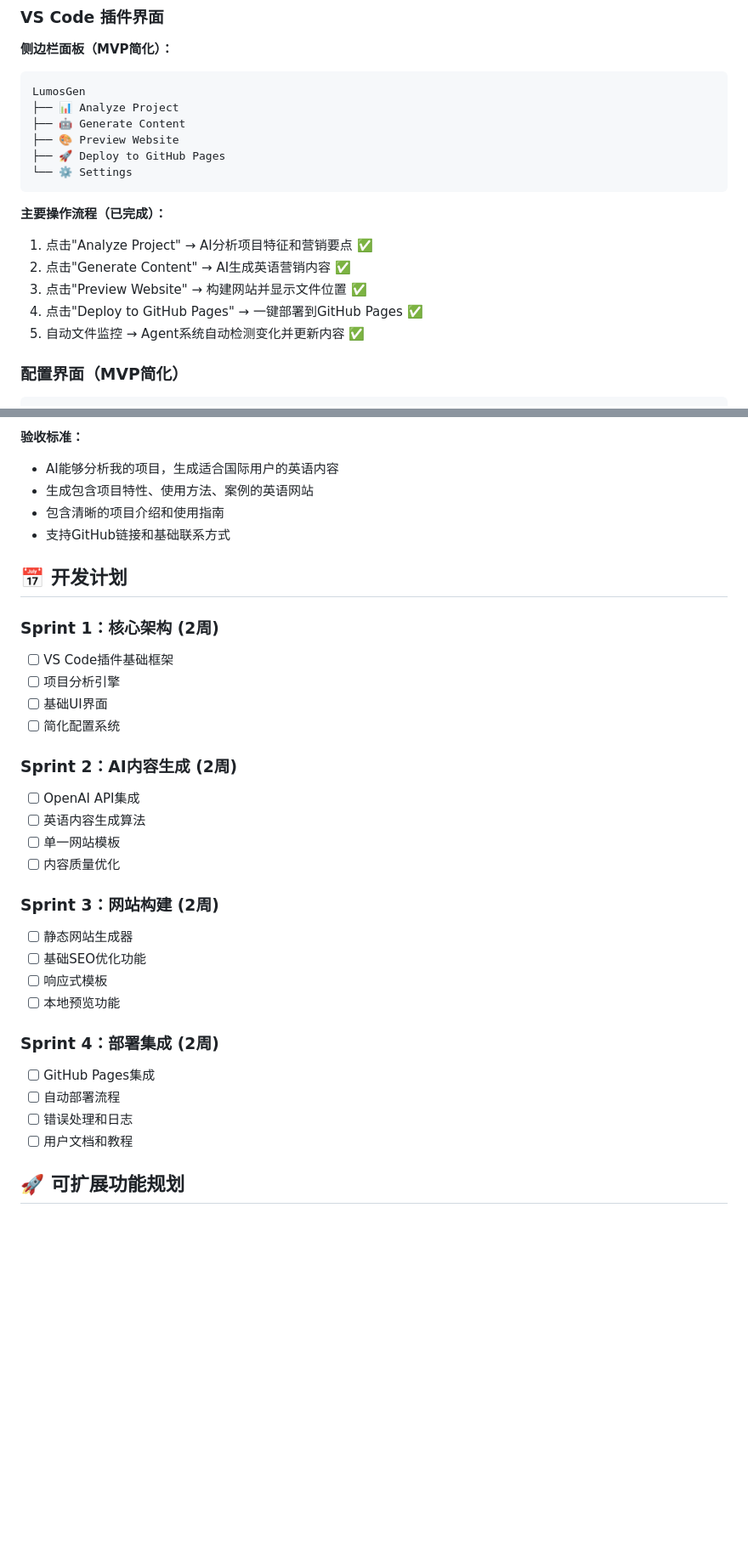
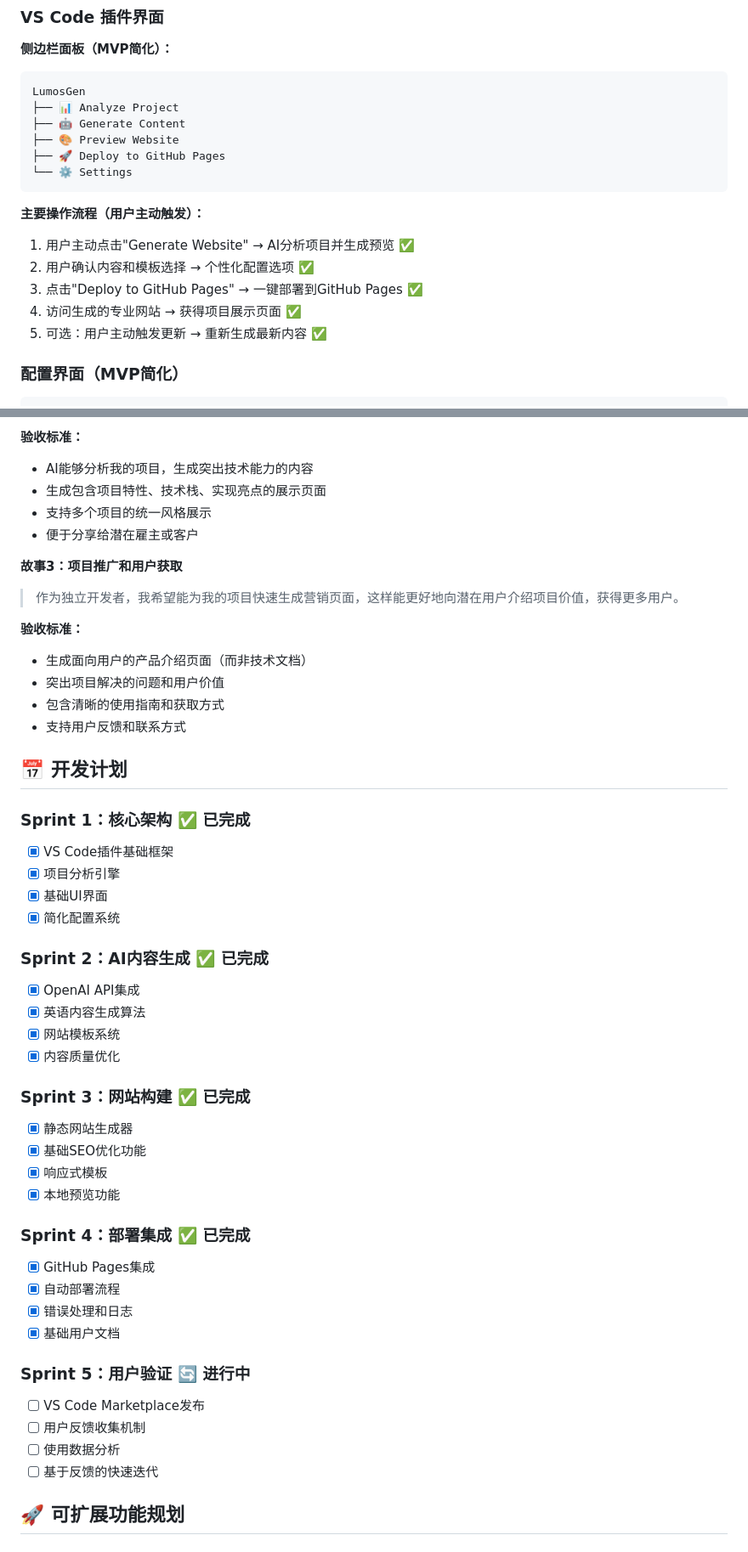
Before and after one commit to franksunye/LumosGen, a Markdown page: docs/MVP_SPECIFICATION.md, 2 parts joined by grey strips. Shown at 85% size. GitHub-like rendering; blank space fills up the shorter version.

````diff
--- a/docs/MVP_SPECIFICATION.md
+++ b/docs/MVP_SPECIFICATION.md
@@ -104,12 +104,12 @@ LumosGen
 └── ⚙️ Settings
 ```
 
-**主要操作流程（已完成）：**
-1. 点击"Analyze Project" → AI分析项目特征和营销要点 ✅
-2. 点击"Generate Content" → AI生成英语营销内容 ✅
-3. 点击"Preview Website" → 构建网站并显示文件位置 ✅
-4. 点击"Deploy to GitHub Pages" → 一键部署到GitHub Pages ✅
-5. 自动文件监控 → Agent系统自动检测变化并更新内容 ✅
+**主要操作流程（用户主动触发）：**
+1. 用户主动点击"Generate Website" → AI分析项目并生成预览 ✅
+2. 用户确认内容和模板选择 → 个性化配置选项 ✅
+3. 点击"Deploy to GitHub Pages" → 一键部署到GitHub Pages ✅
+4. 访问生成的专业网站 → 获得项目展示页面 ✅
+5. 可选：用户主动触发更新 → 重新生成最新内容 ✅
 
 ### 配置界面（MVP简化）
 ```json
@@ -253,35 +298,50 @@ class MarketingWorkflowManager {
 
 **验收标准：**
-- AI能够分析我的项目，生成适合国际用户的英语内容
-- 生成包含项目特性、使用方法、案例的英语网站
-- 包含清晰的项目介绍和使用指南
-- 支持GitHub链接和基础联系方式
+- AI能够分析我的项目，生成突出技术能力的内容
+- 生成包含项目特性、技术栈、实现亮点的展示页面
+- 支持多个项目的统一风格展示
+- 便于分享给潜在雇主或客户
+
+**故事3：项目推广和用户获取**
+> 作为独立开发者，我希望能为我的项目快速生成营销页面，这样能更好地向潜在用户介绍项目价值，获得更多用户。
+
+**验收标准：**
+- 生成面向用户的产品介绍页面（而非技术文档）
+- 突出项目解决的问题和用户价值
+- 包含清晰的使用指南和获取方式
+- 支持用户反馈和联系方式
 
 ## 📅 开发计划
 
-### Sprint 1：核心架构 (2周)
-- [ ] VS Code插件基础框架
-- [ ] 项目分析引擎
-- [ ] 基础UI界面
-- [ ] 简化配置系统
+### Sprint 1：核心架构 ✅ 已完成
+- [x] VS Code插件基础框架
+- [x] 项目分析引擎
+- [x] 基础UI界面
+- [x] 简化配置系统
 
-### Sprint 2：AI内容生成 (2周)
-- [ ] OpenAI API集成
-- [ ] 英语内容生成算法
-- [ ] 单一网站模板
-- [ ] 内容质量优化
+### Sprint 2：AI内容生成 ✅ 已完成
+- [x] OpenAI API集成
+- [x] 英语内容生成算法
+- [x] 网站模板系统
+- [x] 内容质量优化
 
-### Sprint 3：网站构建 (2周)
-- [ ] 静态网站生成器
-- [ ] 基础SEO优化功能
-- [ ] 响应式模板
-- [ ] 本地预览功能
+### Sprint 3：网站构建 ✅ 已完成
+- [x] 静态网站生成器
+- [x] 基础SEO优化功能
+- [x] 响应式模板
+- [x] 本地预览功能
 
-### Sprint 4：部署集成 (2周)
-- [ ] GitHub Pages集成
-- [ ] 自动部署流程
-- [ ] 错误处理和日志
-- [ ] 用户文档和教程
+### Sprint 4：部署集成 ✅ 已完成
+- [x] GitHub Pages集成
+- [x] 自动部署流程
+- [x] 错误处理和日志
+- [x] 基础用户文档
+
+### Sprint 5：用户验证 🔄 进行中
+- [ ] VS Code Marketplace发布
+- [ ] 用户反馈收集机制
+- [ ] 使用数据分析
+- [ ] 基于反馈的快速迭代
 
 ## 🚀 可扩展功能规划
 
````
Also changed, not shown: other parts of docs/MVP_SPECIFICATION.md (+127 -56 lines).
